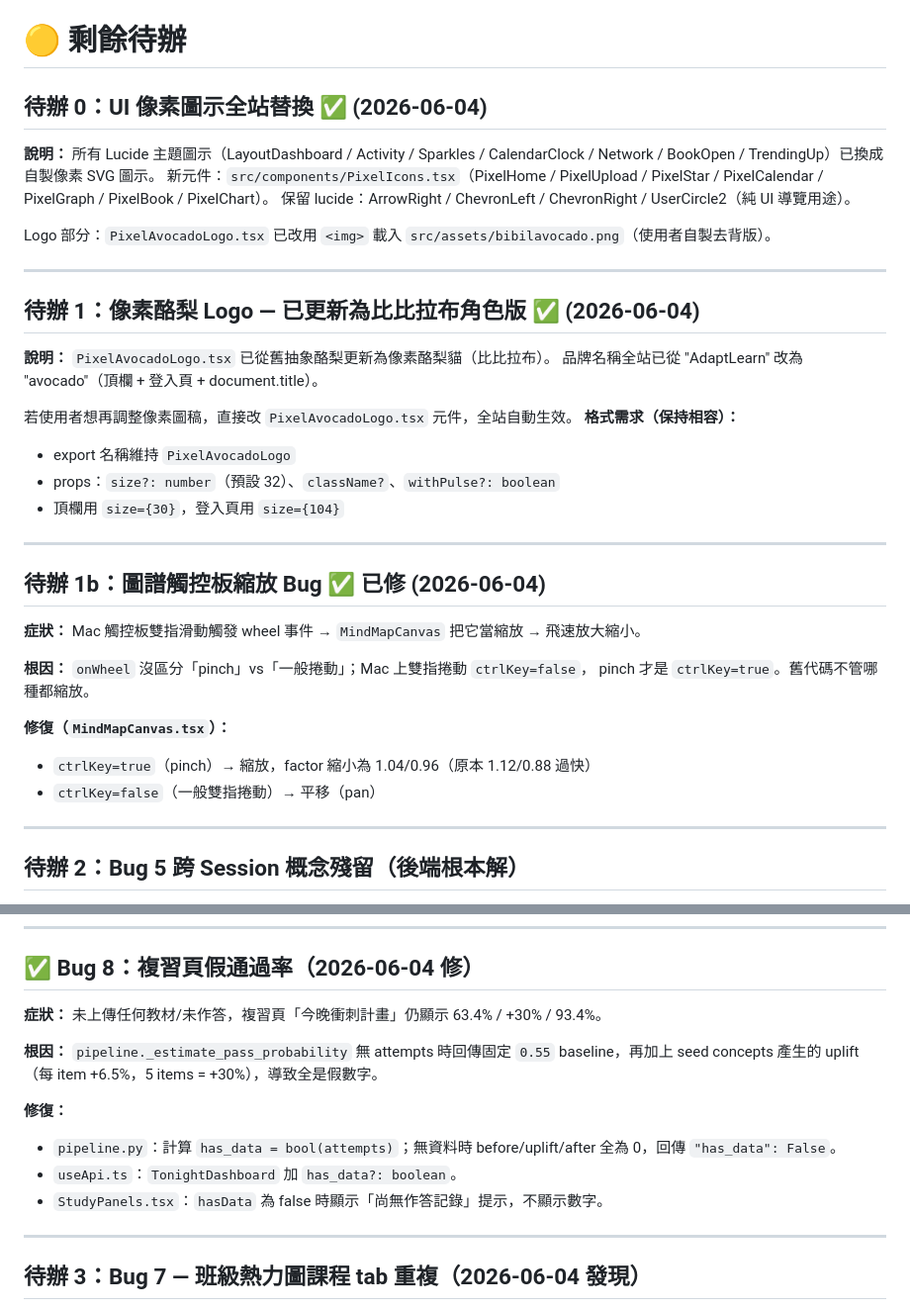
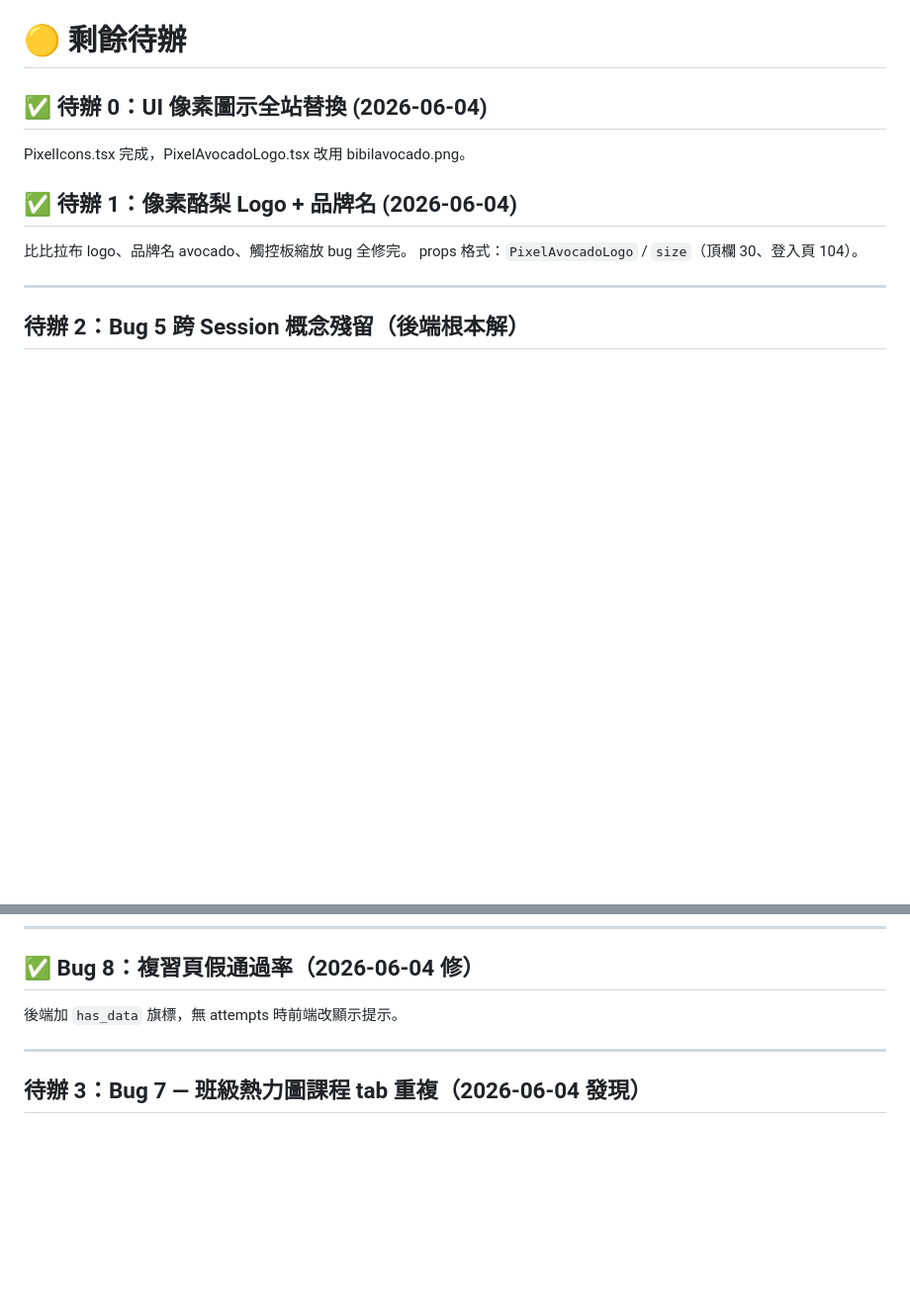
Before and after one commit to PeterTasi/avocado, a Markdown page: plan.md, 2 parts joined by grey strips. Shown at 99% size. Drawn GitHub-style; blank space fills up the shorter version.

Commit message:
docs: 更新 plan.md / CLAUDE.md — 2026-06-04 本日完成項目
Co-Authored-By: Claude Sonnet 4.6 <noreply@anthropic.com>

```diff
--- a/plan.md
+++ b/plan.md
@@ -28,39 +28,14 @@
 
 # 🟡 剩餘待辦
 
-## 待辦 0：UI 像素圖示全站替換 ✅ (2026-06-04)
+## ✅ 待辦 0：UI 像素圖示全站替換 (2026-06-04)
 
-**說明：** 所有 Lucide 主題圖示（LayoutDashboard / Activity / Sparkles / CalendarClock / Network / BookOpen / TrendingUp）已換成自製像素 SVG 圖示。
-新元件：`src/components/PixelIcons.tsx`（PixelHome / PixelUpload / PixelStar / PixelCalendar / PixelGraph / PixelBook / PixelChart）。
-保留 lucide：ArrowRight / ChevronLeft / ChevronRight / UserCircle2（純 UI 導覽用途）。
+PixelIcons.tsx 完成，PixelAvocadoLogo.tsx 改用 bibilavocado.png。
 
-Logo 部分：`PixelAvocadoLogo.tsx` 已改用 `<img>` 載入 `src/assets/bibilavocado.png`（使用者自製去背版）。
+## ✅ 待辦 1：像素酪梨 Logo + 品牌名 (2026-06-04)
 
----
-
-## 待辦 1：像素酪梨 Logo — 已更新為比比拉布角色版 ✅ (2026-06-04)
-
-**說明：** `PixelAvocadoLogo.tsx` 已從舊抽象酪梨更新為像素酪梨貓（比比拉布）。
-品牌名稱全站已從 "AdaptLearn" 改為 "avocado"（頂欄 + 登入頁 + document.title）。
-
-若使用者想再調整像素圖稿，直接改 `PixelAvocadoLogo.tsx` 元件，全站自動生效。
-**格式需求（保持相容）：**
-- export 名稱維持 `PixelAvocadoLogo`
-- props：`size?: number`（預設 32）、`className?`、`withPulse?: boolean`
-- 頂欄用 `size={30}`，登入頁用 `size={104}`
-
----
-
-## 待辦 1b：圖譜觸控板縮放 Bug ✅ 已修 (2026-06-04)
-
-**症狀：** Mac 觸控板雙指滑動觸發 wheel 事件 → `MindMapCanvas` 把它當縮放 → 飛速放大縮小。
-
-**根因：** `onWheel` 沒區分「pinch」vs「一般捲動」；Mac 上雙指捲動 `ctrlKey=false`，
-pinch 才是 `ctrlKey=true`。舊代碼不管哪種都縮放。
-
-**修復（`MindMapCanvas.tsx`）：**
-- `ctrlKey=true`（pinch）→ 縮放，factor 縮小為 1.04/0.96（原本 1.12/0.88 過快）
-- `ctrlKey=false`（一般雙指捲動）→ 平移（pan）
+比比拉布 logo、品牌名 avocado、觸控板縮放 bug 全修完。
+props 格式：`PixelAvocadoLogo` / `size`（頂欄 30、登入頁 104）。
 
 ---
 
@@ -80,14 +55,7 @@ pinch 才是 `ctrlKey=true`。舊代碼不管哪種都縮放。
 
 ## ✅ Bug 8：複習頁假通過率（2026-06-04 修）
 
-**症狀：** 未上傳任何教材/未作答，複習頁「今晚衝刺計畫」仍顯示 63.4% / +30% / 93.4%。
-
-**根因：** `pipeline._estimate_pass_probability` 無 attempts 時回傳固定 `0.55` baseline，再加上 seed concepts 產生的 uplift（每 item +6.5%，5 items = +30%），導致全是假數字。
-
-**修復：**
-- `pipeline.py`：計算 `has_data = bool(attempts)`；無資料時 before/uplift/after 全為 0，回傳 `"has_data": False`。
-- `useApi.ts`：`TonightDashboard` 加 `has_data?: boolean`。
-- `StudyPanels.tsx`：`hasData` 為 false 時顯示「尚無作答記錄」提示，不顯示數字。
+後端加 `has_data` 旗標，無 attempts 時前端改顯示提示。
 
 ---
 
```
Also changed, not shown: CLAUDE.md (+8 -5 lines).
